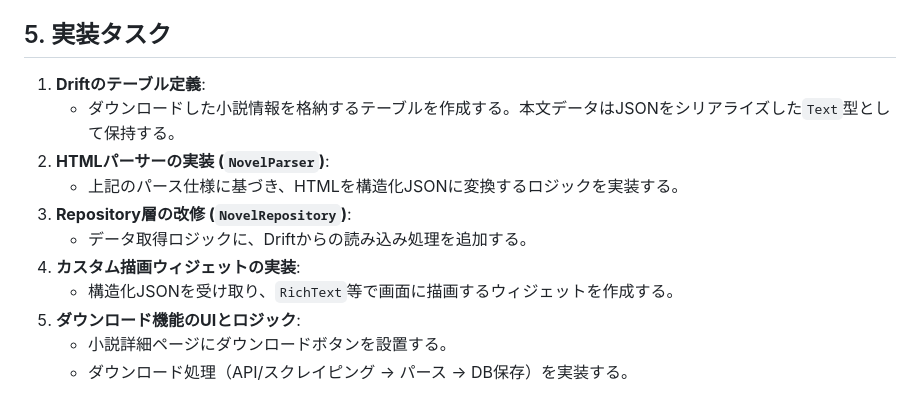
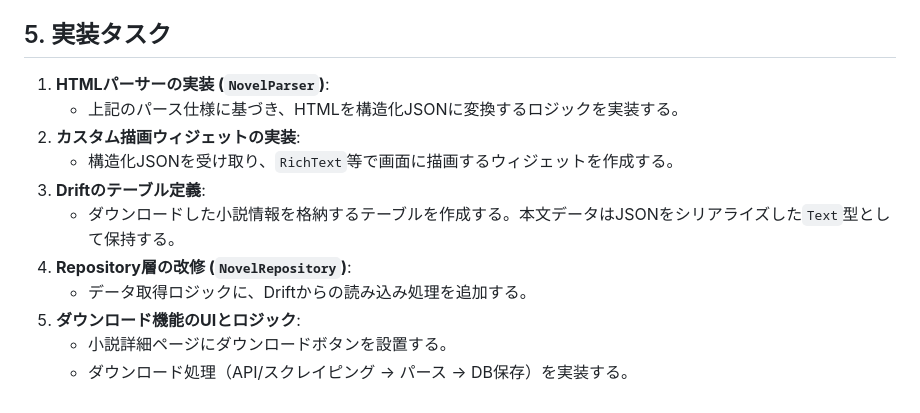
Before and after one commit to L4Ph/Novelty, a Markdown page: docs/novelty/novel_download_feature.md, the part around the change. GitHub-like rendering.

Commit message:
ドキュメントのアップデート

```diff
--- a/docs/novelty/novel_download_feature.md
+++ b/docs/novelty/novel_download_feature.md
@@ -70,14 +70,14 @@ graph TD
 - **改行**: `<br>`タグは改行オブジェクト`{ "type": "newline" }`に変換する。
 
 ## 5. 実装タスク
-1.  **Driftのテーブル定義**:
+1.  **HTMLパーサーの実装 (`NovelParser`)**:
+    - 上記のパース仕様に基づき、HTMLを構造化JSONに変換するロジックを実装する。
+2.  **カスタム描画ウィジェットの実装**:
+    - 構造化JSONを受け取り、`RichText`等で画面に描画するウィジェットを作成する。
+3.  **Driftのテーブル定義**:
     - ダウンロードした小説情報を格納するテーブルを作成する。本文データはJSONをシリアライズした`Text`型として保持する。
-2.  **HTMLパーサーの実装 (`NovelParser`)**:
-    - 上記のパース仕様に基づき、HTMLを構造化JSONに変換するロジックを実装する。
-3.  **Repository層の改修 (`NovelRepository`)**:
+4.  **Repository層の改修 (`NovelRepository`)**:
     - データ取得ロジックに、Driftからの読み込み処理を追加する。
-4.  **カスタム描画ウィジェットの実装**:
-    - 構造化JSONを受け取り、`RichText`等で画面に描画するウィジェットを作成する。
 5.  **ダウンロード機能のUIとロジック**:
     - 小説詳細ページにダウンロードボタンを設置する。
     - ダウンロード処理（API/スクレイピング → パース → DB保存）を実装する。
```
